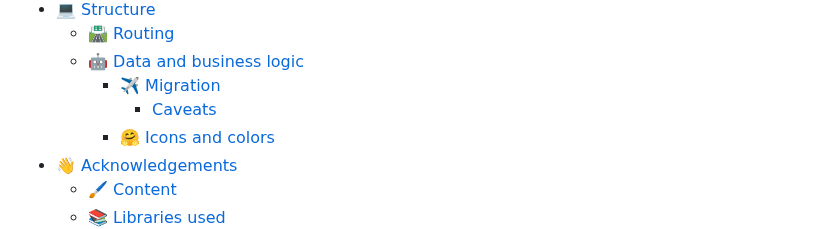
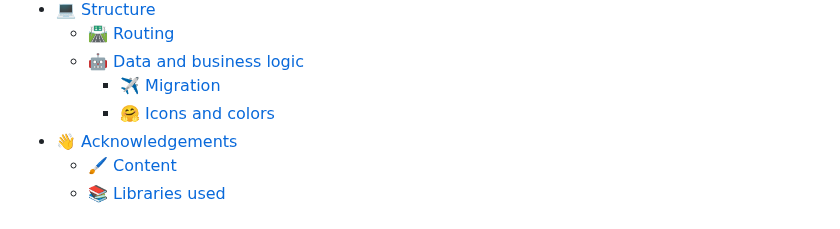
Before and after one commit to UselessStudio/TeleOTP, a Markdown page: README.md, the part around the change. Drawn GitHub-style.

Commit message:
docs: fix toc

```diff
--- a/README.md
+++ b/README.md
@@ -40,7 +40,6 @@ You can switch the platforms at any time without any hassle!
   * [🛣️ Routing](#-routing)
   * [🤖 Data and business logic](#-data-and-business-logic)
     * [✈️ Migration](#-migration)
-      * [Caveats](#caveats)
     * [🤗 Icons and colors](#-icons-and-colors)
 * [👋 Acknowledgements](#-acknowledgements)
   * [🖌️ Content](#-content)
```
